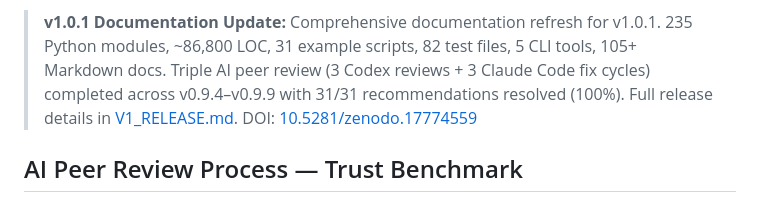
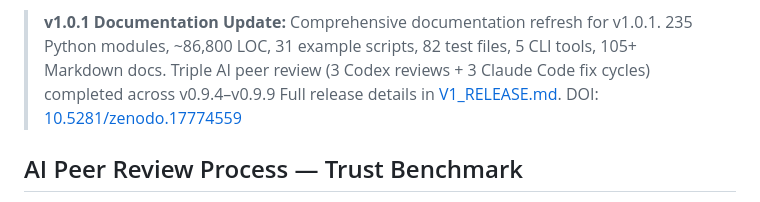
Before and after one commit to kevinkawchak/pai-oncology-trial-fl, a Markdown page: README.md, the part around the change. GitHub-like rendering.

```diff
--- a/README.md
+++ b/README.md
@@ -18,7 +18,7 @@ Practical tools for Physical AI Federated Learning in oncology clinical trials,
 > **v1.0.1 Documentation Update:** Comprehensive documentation refresh for v1.0.1. 235 Python
 > modules, ~86,800 LOC, 31 example scripts, 82 test files, 5 CLI tools, 105+ Markdown docs.
 > Triple AI peer review (3 Codex reviews + 3 Claude Code fix cycles) completed across v0.9.4–v0.9.9
-> with 31/31 recommendations resolved (100%). Full release details in [V1_RELEASE.md](V1_RELEASE.md).
+> Full release details in [V1_RELEASE.md](V1_RELEASE.md).
 > DOI: [10.5281/zenodo.17774559](https://doi.org/10.5281/zenodo.17774559)
 
 ## AI Peer Review Process — Trust Benchmark
```
